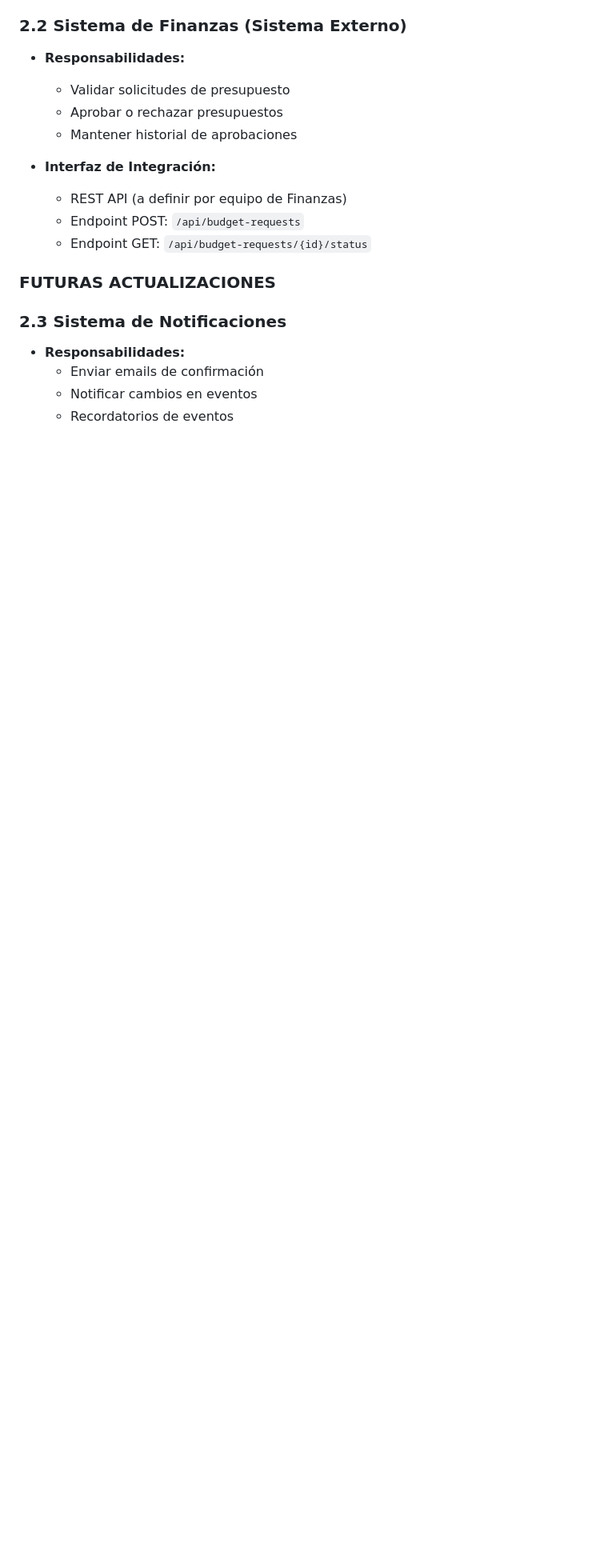
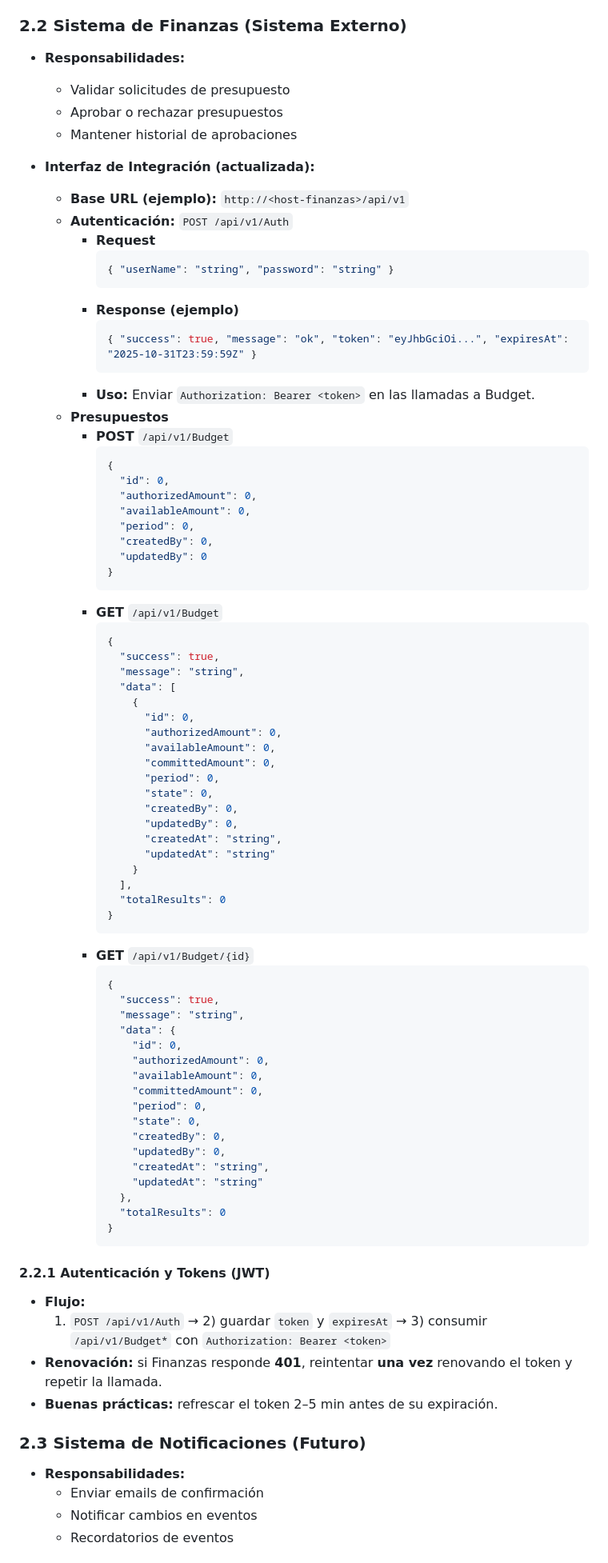
Before and after one commit to emersp25/GestionDeEventosComunitarios, a Markdown page: Documentación/Avance de Proyecto 05 - Integración y Comunicación/REPORTE_INTEGRACION.md, the part around one of its changes. Shown at 80% size. GitHub-like rendering; blank space fills up the shorter version.

````diff
--- a/Documentación/Avance de Proyecto 05 - Integración y Comunicación/REPORTE_INTEGRACION.md
+++ b/Documentación/Avance de Proyecto 05 - Integración y Comunicación/REPORTE_INTEGRACION.md
@@ -37,13 +37,80 @@ Este reporte documenta los escenarios de integración actuales y planeados.
   - Aprobar o rechazar presupuestos
   - Mantener historial de aprobaciones
 
-- **Interfaz de Integración:**
-  - REST API (a definir por equipo de Finanzas)
-  - Endpoint POST: `/api/budget-requests`
-  - Endpoint GET: `/api/budget-requests/{id}/status`
+- **Interfaz de Integración (actualizada):**
+  - **Base URL (ejemplo):** `http://<host-finanzas>/api/v1`
+  - **Autenticación:** `POST /api/v1/Auth`
+    - **Request**
+      ```json
+      { "userName": "string", "password": "string" }
+      ```
+    - **Response (ejemplo)**
+      ```json
+      { "success": true, "message": "ok", "token": "eyJhbGciOi...", "expiresAt": "2025-10-31T23:59:59Z" }
+      ```
+    - **Uso:** Enviar `Authorization: Bearer <token>` en las llamadas a Budget.
+  - **Presupuestos**
+    - **POST** `/api/v1/Budget`
+      ```json
+      {
+        "id": 0,
+        "authorizedAmount": 0,
+        "availableAmount": 0,
+        "period": 0,
+        "createdBy": 0,
+        "updatedBy": 0
+      }
+      ```
+    - **GET** `/api/v1/Budget`
+      ```json
+      {
+        "success": true,
+        "message": "string",
+        "data": [
+          {
+            "id": 0,
+            "authorizedAmount": 0,
+            "availableAmount": 0,
+            "committedAmount": 0,
+            "period": 0,
+            "state": 0,
+            "createdBy": 0,
+            "updatedBy": 0,
+            "createdAt": "string",
+            "updatedAt": "string"
+          }
+        ],
+        "totalResults": 0
+      }
+      ```
+    - **GET** `/api/v1/Budget/{id}`
+      ```json
+      {
+        "success": true,
+        "message": "string",
+        "data": {
+          "id": 0,
+          "authorizedAmount": 0,
+          "availableAmount": 0,
+          "committedAmount": 0,
+          "period": 0,
+          "state": 0,
+          "createdBy": 0,
+          "updatedBy": 0,
+          "createdAt": "string",
+          "updatedAt": "string"
+        },
+        "totalResults": 0
+      }
+      ```
 
-### FUTURAS ACTUALIZACIONES
-### 2.3 Sistema de Notificaciones
+#### 2.2.1 Autenticación y Tokens (JWT)
+- **Flujo:**
+  1) `POST /api/v1/Auth` → 2) guardar `token` y `expiresAt` → 3) consumir `/api/v1/Budget*` con `Authorization: Bearer <token>`
+- **Renovación:** si Finanzas responde **401**, reintentar **una vez** renovando el token y repetir la llamada.
+- **Buenas prácticas:** refrescar el token 2–5 min antes de su expiración.
+
+### 2.3 Sistema de Notificaciones (Futuro)
 - **Responsabilidades:**
   - Enviar emails de confirmación
   - Notificar cambios en eventos
````
Also changed, not shown: other parts of Documentación/Avance de Proyecto 05 - Integración y Comunicación/REPORTE_INTEGRACION.md (+109 -65 lines).
